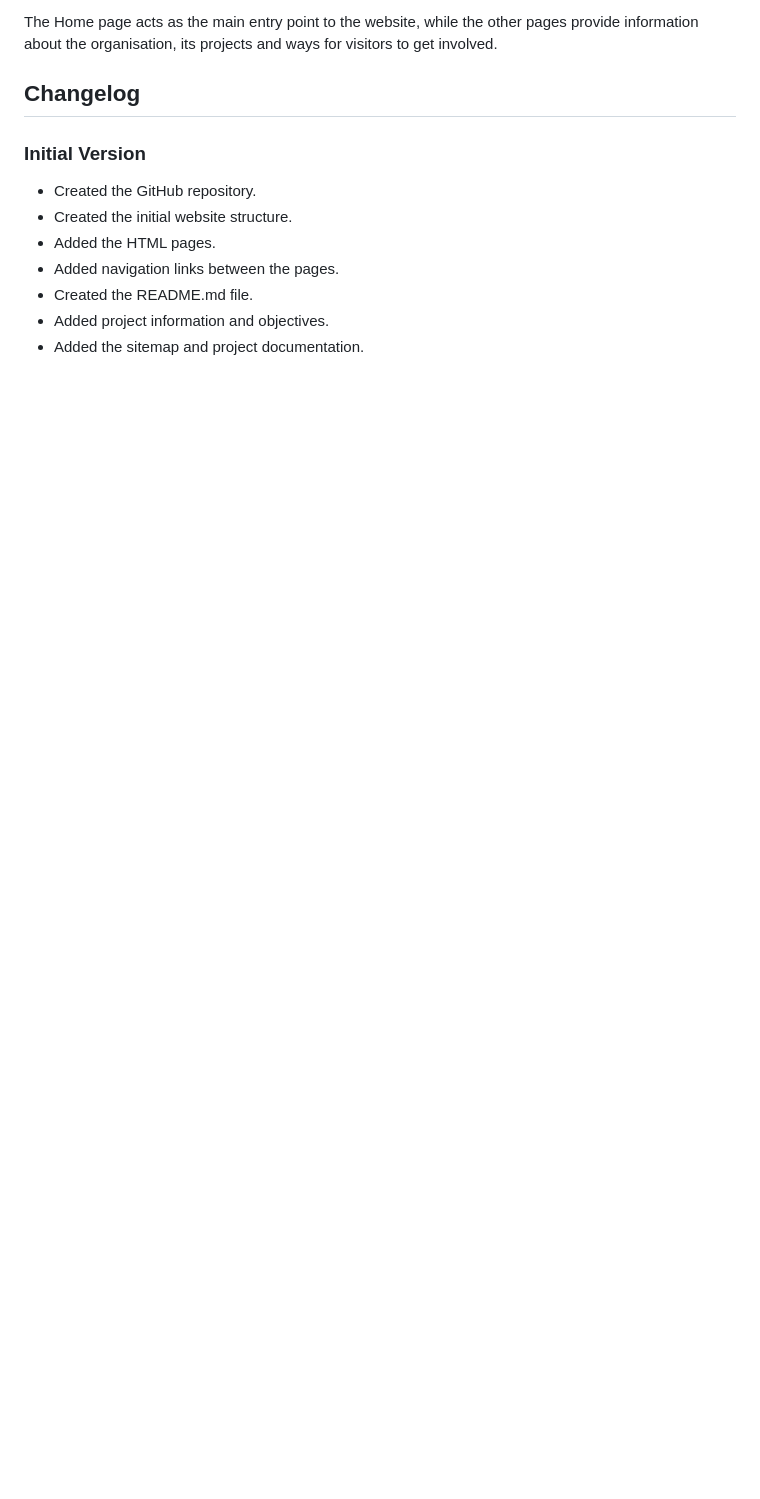
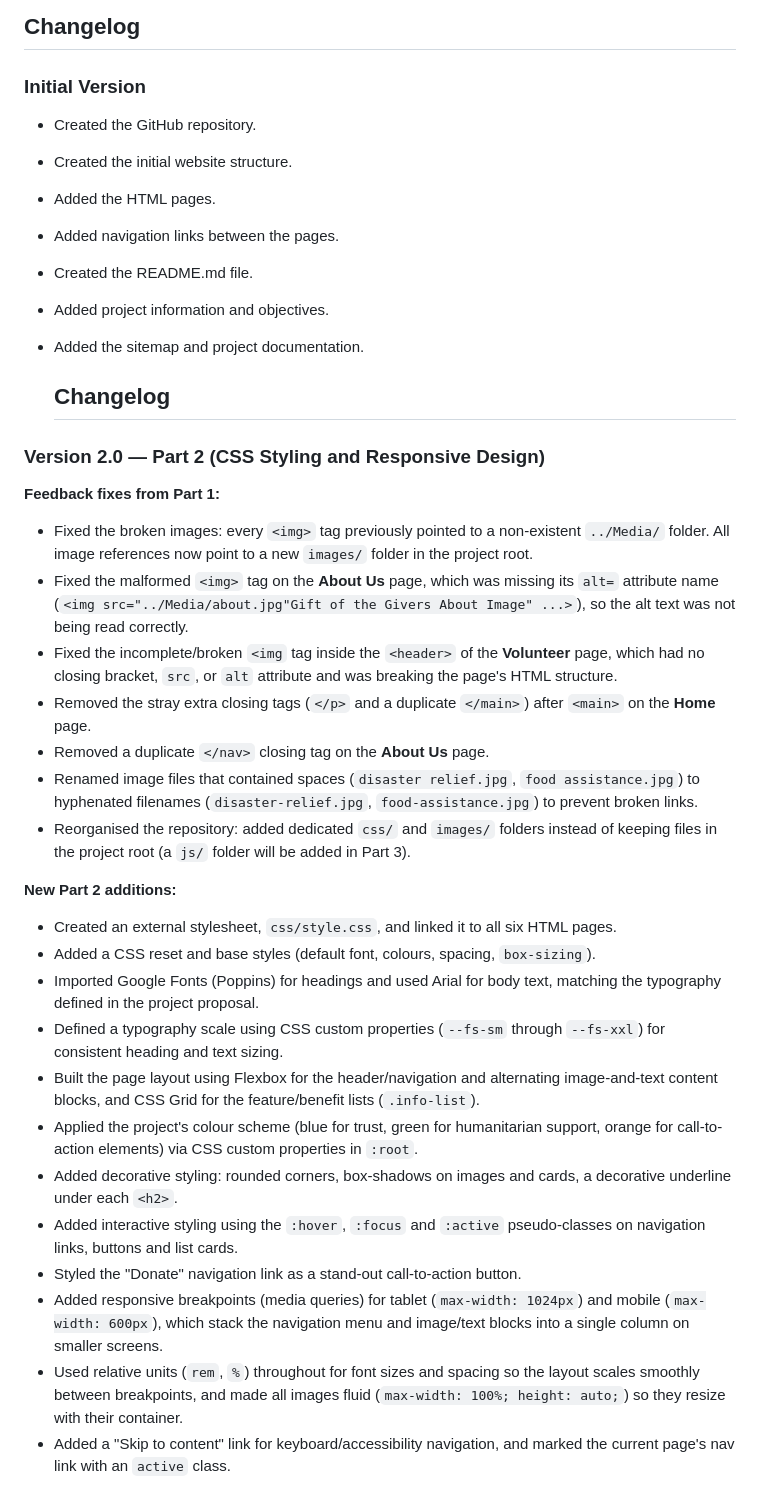
Before and after one commit to GcinaIMAD/gift-of-the-givers-website, a Markdown page: README.md, the part around one of its changes. Rendered like a GitHub page; blank space fills up the shorter version.

Commit message:
Update README with changelog and version details
Added changelog for version updates and detailed feedback fixes and new features for Part 2.

```diff
--- a/README.md
+++ b/README.md
@@ -88,3 +88,32 @@ The Home page acts as the main entry point to the website, while the other pages
 - Added project information and objectives.
 - Added the sitemap and project documentation.
 
+  ## Changelog
+
+### Version 2.0 — Part 2 (CSS Styling and Responsive Design)
+
+**Feedback fixes from Part 1:**
+
+- Fixed the broken images: every `<img>` tag previously pointed to a non-existent `../Media/` folder. All image references now point to a new `images/` folder in the project root.
+- Fixed the malformed `<img>` tag on the **About Us** page, which was missing its `alt=` attribute name (`<img src="../Media/about.jpg"Gift of the Givers About Image" ...>`), so the alt text was not being read correctly.
+- Fixed the incomplete/broken `<img` tag inside the `<header>` of the **Volunteer** page, which had no closing bracket, `src`, or `alt` attribute and was breaking the page's HTML structure.
+- Removed the stray extra closing tags (`</p>` and a duplicate `</main>`) after `<main>` on the **Home** page.
+- Removed a duplicate `</nav>` closing tag on the **About Us** page.
+- Renamed image files that contained spaces (`disaster relief.jpg`, `food assistance.jpg`) to hyphenated filenames (`disaster-relief.jpg`, `food-assistance.jpg`) to prevent broken links.
+- Reorganised the repository: added dedicated `css/` and `images/` folders instead of keeping files in the project root (a `js/` folder will be added in Part 3).
+
+**New Part 2 additions:**
+
+- Created an external stylesheet, `css/style.css`, and linked it to all six HTML pages.
+- Added a CSS reset and base styles (default font, colours, spacing, `box-sizing`).
+- Imported Google Fonts (Poppins) for headings and used Arial for body text, matching the typography defined in the project proposal.
+- Defined a typography scale using CSS custom properties (`--fs-sm` through `--fs-xxl`) for consistent heading and text sizing.
+- Built the page layout using Flexbox for the header/navigation and alternating image-and-text content blocks, and CSS Grid for the feature/benefit lists (`.info-list`).
+- Applied the project's colour scheme (blue for trust, green for humanitarian support, orange for call-to-action elements) via CSS custom properties in `:root`.
+- Added decorative styling: rounded corners, box-shadows on images and cards, a decorative underline under each `<h2>`.
+- Added interactive styling using the `:hover`, `:focus` and `:active` pseudo-classes on navigation links, buttons and list cards.
+- Styled the "Donate" navigation link as a stand-out call-to-action button.
+- Added responsive breakpoints (media queries) for tablet (`max-width: 1024px`) and mobile (`max-width: 600px`), which stack the navigation menu and image/text blocks into a single column on smaller screens.
+- Used relative units (`rem`, `%`) throughout for font sizes and spacing so the layout scales smoothly between breakpoints, and made all images fluid (`max-width: 100%; height: auto;`) so they resize with their container.
+- Added a "Skip to content" link for keyboard/accessibility navigation, and marked the current page's nav link with an `active` class.
+
```
Also changed, not shown: other parts of README.md (+10 -0 lines).
